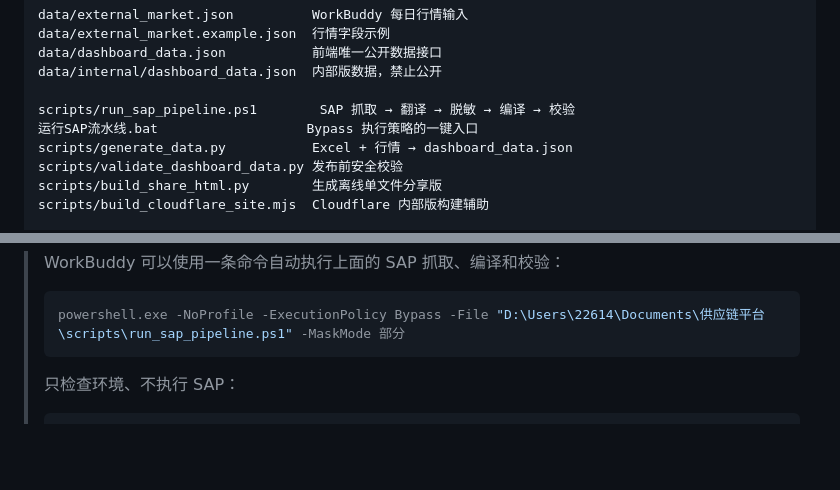
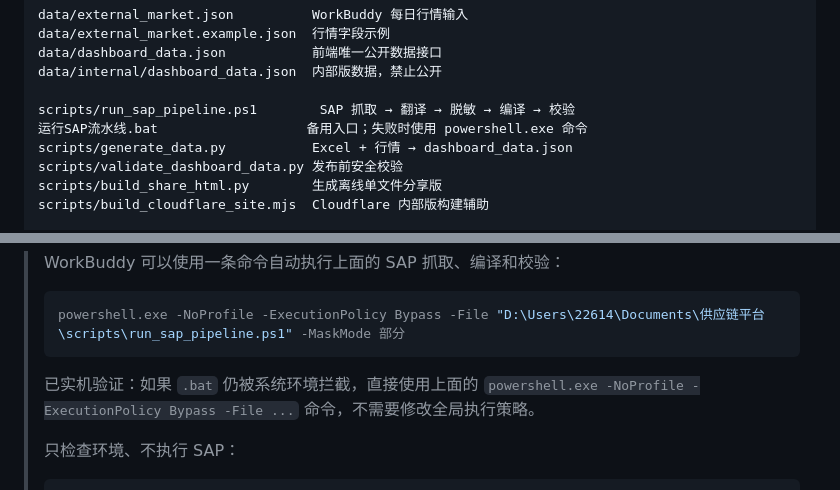
Before and after one commit to Xiejiananaa/Xiejiananaa.github.io, a Markdown page: README.md, 2 parts joined by grey strips. GitHub-like rendering; blank space fills up the shorter version.

Commit message:
docs: 标记 PowerShell 方式二为推荐执行方式

````diff
--- a/README.md
+++ b/README.md
@@ -63,7 +63,7 @@ data/dashboard_data.json           前端唯一公开数据接口
 data/internal/dashboard_data.json  内部版数据，禁止公开
 
 scripts/run_sap_pipeline.ps1        SAP 抓取 → 翻译 → 脱敏 → 编译 → 校验
-运行SAP流水线.bat                   Bypass 执行策略的一键入口
+运行SAP流水线.bat                   备用入口；失败时使用 powershell.exe 命令
 scripts/generate_data.py           Excel + 行情 → dashboard_data.json
 scripts/validate_dashboard_data.py 发布前安全校验
 scripts/build_share_html.py        生成离线单文件分享版
@@ -235,6 +235,8 @@ if ($LASTEXITCODE -ne 0) { throw "数据校验失败，停止发布" }
 > ```powershell
 > powershell.exe -NoProfile -ExecutionPolicy Bypass -File "D:\Users\22614\Documents\供应链平台\scripts\run_sap_pipeline.ps1" -MaskMode 部分
 > ```
+>
+> 已实机验证：如果 `.bat` 仍被系统环境拦截，直接使用上面的 `powershell.exe -NoProfile -ExecutionPolicy Bypass -File ...` 命令，不需要修改全局执行策略。
 >
 > 只检查环境、不执行 SAP：
 >
````
